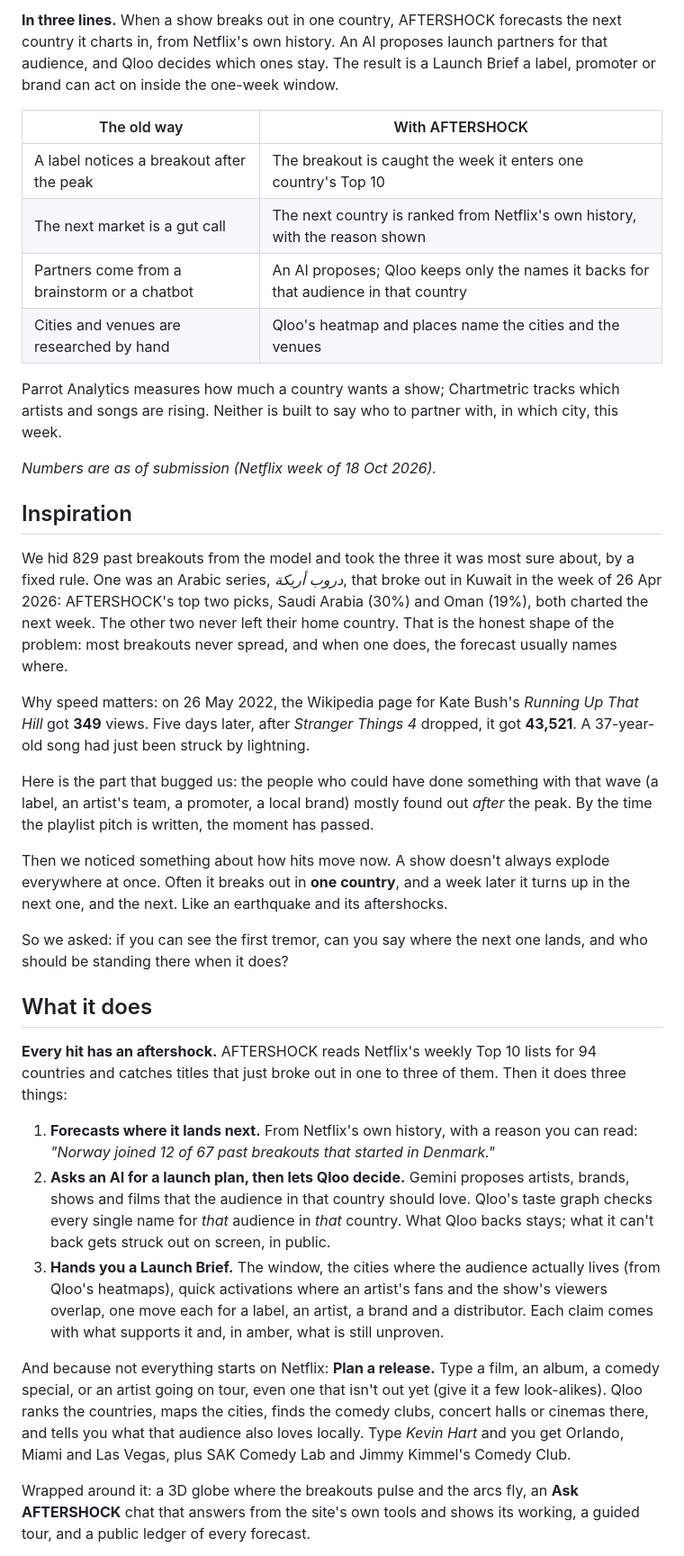
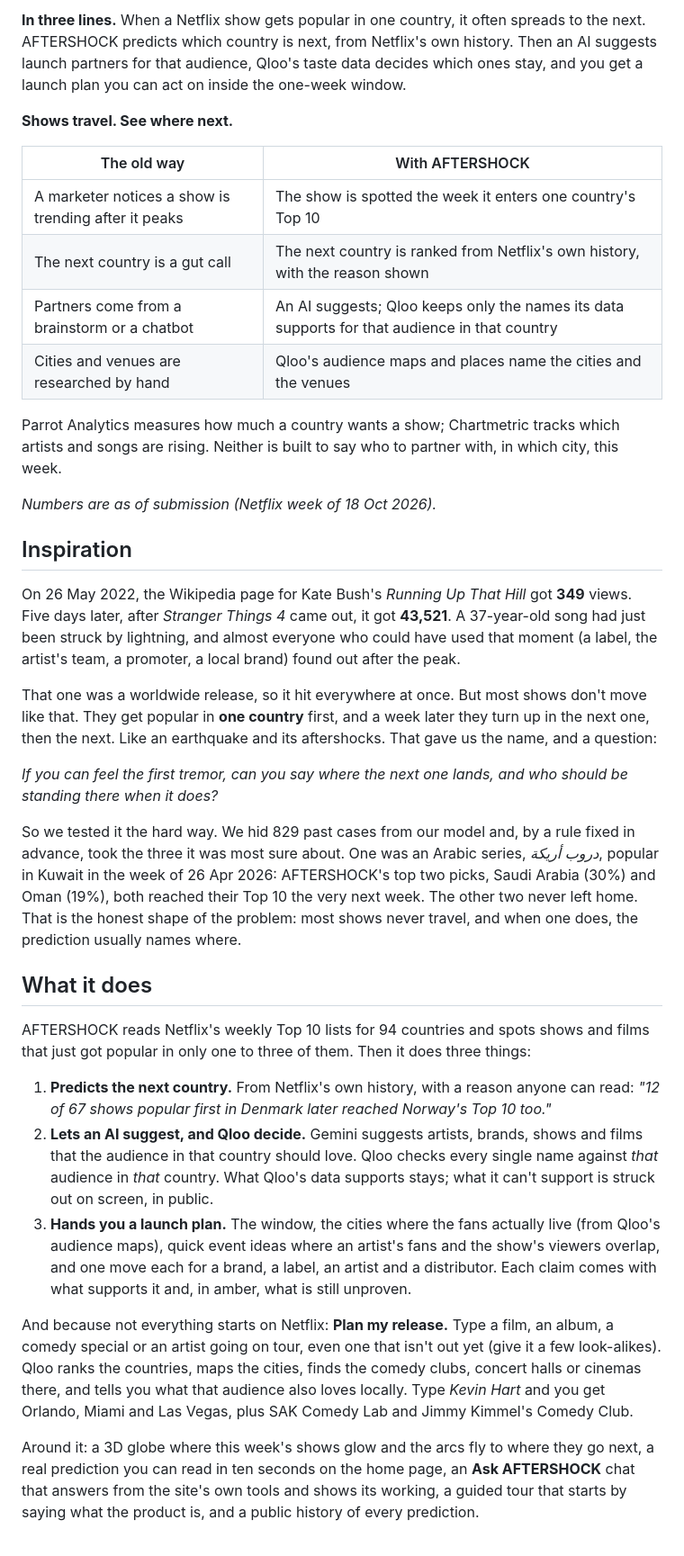
Before and after one commit to zaidwhy/aftershock, a Markdown page: docs/DEVPOST_STORY.md, the part around one of its changes. Shown at 90% size. Rendered like a GitHub page.

Commit message:
Devpost texts in plain words: new slogan and tagline, a real marketer's first look quoted with permission, plain features, buyers led by brand marketers, test steps with the new page names

```diff
--- a/docs/DEVPOST_STORY.md
+++ b/docs/DEVPOST_STORY.md
@@ -1,11 +1,13 @@
-**In three lines.** When a show breaks out in one country, AFTERSHOCK forecasts the next country it charts in, from Netflix's own history. An AI proposes launch partners for that audience, and Qloo decides which ones stay. The result is a Launch Brief a label, promoter or brand can act on inside the one-week window.
+**In three lines.** When a Netflix show gets popular in one country, it often spreads to the next. AFTERSHOCK predicts which country is next, from Netflix's own history. Then an AI suggests launch partners for that audience, Qloo's taste data decides which ones stay, and you get a launch plan you can act on inside the one-week window.
+
+**Shows travel. See where next.**
 
 | The old way | With AFTERSHOCK |
 |---|---|
-| A label notices a breakout after the peak | The breakout is caught the week it enters one country's Top 10 |
-| The next market is a gut call | The next country is ranked from Netflix's own history, with the reason shown |
-| Partners come from a brainstorm or a chatbot | An AI proposes; Qloo keeps only the names it backs for that audience in that country |
-| Cities and venues are researched by hand | Qloo's heatmap and places name the cities and the venues |
+| A marketer notices a show is trending after it peaks | The show is spotted the week it enters one country's Top 10 |
+| The next country is a gut call | The next country is ranked from Netflix's own history, with the reason shown |
+| Partners come from a brainstorm or a chatbot | An AI suggests; Qloo keeps only the names its data supports for that audience in that country |
+| Cities and venues are researched by hand | Qloo's audience maps and places name the cities and the venues |
 
 Parrot Analytics measures how much a country wants a show; Chartmetric tracks which artists and songs are rising. Neither is built to say who to partner with, in which city, this week.
 
@@ -13,25 +15,23 @@ Parrot Analytics measures how much a country wants a show; Chartmetric tracks wh
 
 ## Inspiration
 
-We hid 829 past breakouts from the model and took the three it was most sure about, by a fixed rule. One was an Arabic series, *دروب أريكة*, that broke out in Kuwait in the week of 26 Apr 2026: AFTERSHOCK's top two picks, Saudi Arabia (30%) and Oman (19%), both charted the next week. The other two never left their home country. That is the honest shape of the problem: most breakouts never spread, and when one does, the forecast usually names where.
+On 26 May 2022, the Wikipedia page for Kate Bush's *Running Up That Hill* got **349** views. Five days later, after *Stranger Things 4* came out, it got **43,521**. A 37-year-old song had just been struck by lightning, and almost everyone who could have used that moment (a label, the artist's team, a promoter, a local brand) found out after the peak.
 
-Why speed matters: on 26 May 2022, the Wikipedia page for Kate Bush's *Running Up That Hill* got **349** views. Five days later, after *Stranger Things 4* dropped, it got **43,521**. A 37-year-old song had just been struck by lightning.
+That one was a worldwide release, so it hit everywhere at once. But most shows don't move like that. They get popular in **one country** first, and a week later they turn up in the next one, then the next. Like an earthquake and its aftershocks. That gave us the name, and a question:
 
-Here is the part that bugged us: the people who could have done something with that wave (a label, an artist's team, a promoter, a local brand) mostly found out *after* the peak. By the time the playlist pitch is written, the moment has passed.
+*If you can feel the first tremor, can you say where the next one lands, and who should be standing there when it does?*
 
-Then we noticed something about how hits move now. A show doesn't always explode everywhere at once. Often it breaks out in **one country**, and a week later it turns up in the next one, and the next. Like an earthquake and its aftershocks.
-
-So we asked: if you can see the first tremor, can you say where the next one lands, and who should be standing there when it does?
+So we tested it the hard way. We hid 829 past cases from our model and, by a rule fixed in advance, took the three it was most sure about. One was an Arabic series, *دروب أريكة*, popular in Kuwait in the week of 26 Apr 2026: AFTERSHOCK's top two picks, Saudi Arabia (30%) and Oman (19%), both reached their Top 10 the very next week. The other two never left home. That is the honest shape of the problem: most shows never travel, and when one does, the prediction usually names where.
 
 ## What it does
 
-**Every hit has an aftershock.** AFTERSHOCK reads Netflix's weekly Top 10 lists for 94 countries and catches titles that just broke out in one to three of them. Then it does three things:
+AFTERSHOCK reads Netflix's weekly Top 10 lists for 94 countries and spots shows and films that just got popular in only one to three of them. Then it does three things:
 
-1. **Forecasts where it lands next.** From Netflix's own history, with a reason you can read: *"Norway joined 12 of 67 past breakouts that started in Denmark."*
-2. **Asks an AI for a launch plan, then lets Qloo decide.** Gemini proposes artists, brands, shows and films that the audience in that country should love. Qloo's taste graph checks every single name for *that* audience in *that* country. What Qloo backs stays; what it can't back gets struck out on screen, in public.
-3. **Hands you a Launch Brief.** The window, the cities where the audience actually lives (from Qloo's heatmaps), quick activations where an artist's fans and the show's viewers overlap, one move each for a label, an artist, a brand and a distributor. Each claim comes with what supports it and, in amber, what is still unproven.
+1. **Predicts the next country.** From Netflix's own history, with a reason anyone can read: *"12 of 67 shows popular first in Denmark later reached Norway's Top 10 too."*
+2. **Lets an AI suggest, and Qloo decide.** Gemini suggests artists, brands, shows and films that the audience in that country should love. Qloo checks every single name against *that* audience in *that* country. What Qloo's data supports stays; what it can't support is struck out on screen, in public.
+3. **Hands you a launch plan.** The window, the cities where the fans actually live (from Qloo's audience maps), quick event ideas where an artist's fans and the show's viewers overlap, and one move each for a brand, a label, an artist and a distributor. Each claim comes with what supports it and, in amber, what is still unproven.
 
-And because not everything starts on Netflix: **Plan a release.** Type a film, an album, a comedy special, or an artist going on tour, even one that isn't out yet (give it a few look-alikes). Qloo ranks the countries, maps the cities, finds the comedy clubs, concert halls or cinemas there, and tells you what that audience also loves locally. Type *Kevin Hart* and you get Orlando, Miami and Las Vegas, plus SAK Comedy Lab and Jimmy Kimmel's Comedy Club.
+And because not everything starts on Netflix: **Plan my release.** Type a film, an album, a comedy special or an artist going on tour, even one that isn't out yet (give it a few look-alikes). Qloo ranks the countries, maps the cities, finds the comedy clubs, concert halls or cinemas there, and tells you what that audience also loves locally. Type *Kevin Hart* and you get Orlando, Miami and Las Vegas, plus SAK Comedy Lab and Jimmy Kimmel's Comedy Club.
 
-Wrapped around it: a 3D globe where the breakouts pulse and the arcs fly, an **Ask AFTERSHOCK** chat that answers from the site's own tools and shows its working, a guided tour, and a public ledger of every forecast.
+Around it: a 3D globe where this week's shows glow and the arcs fly to where they go next, a real prediction you can read in ten seconds on the home page, an **Ask AFTERSHOCK** chat that answers from the site's own tools and shows its working, a guided tour that starts by saying what the product is, and a public history of every prediction.
 
```
Also changed, not shown: other parts of docs/DEVPOST_STORY.md (+35 -23 lines), docs/DEVPOST.md (+35 -35 lines).
